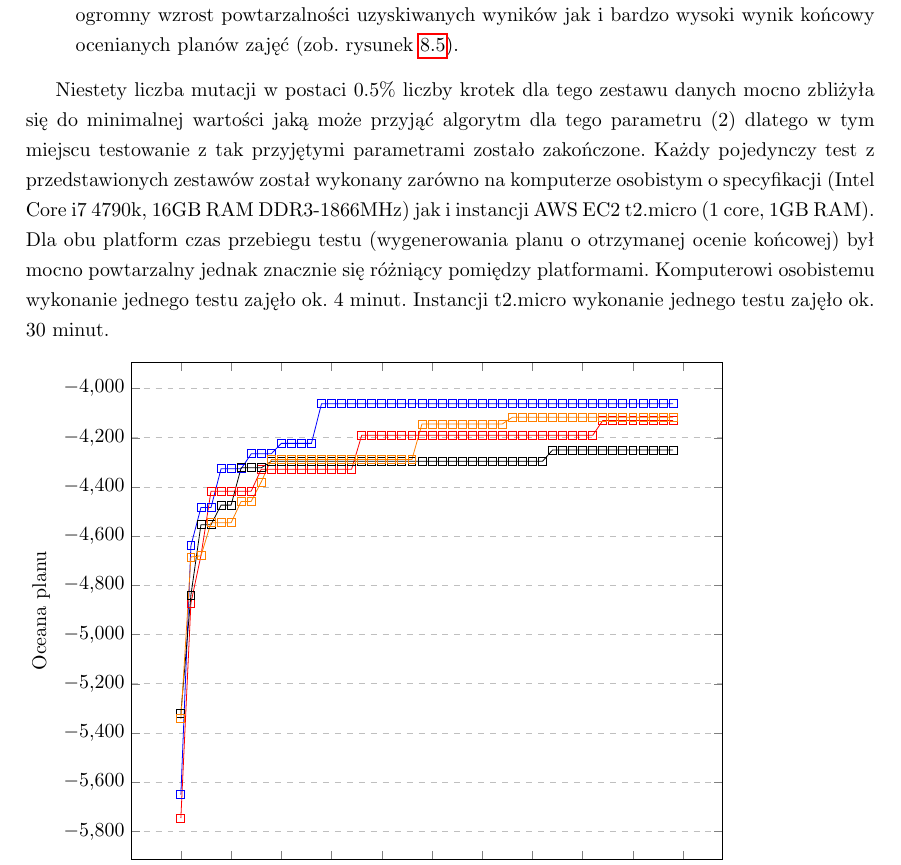
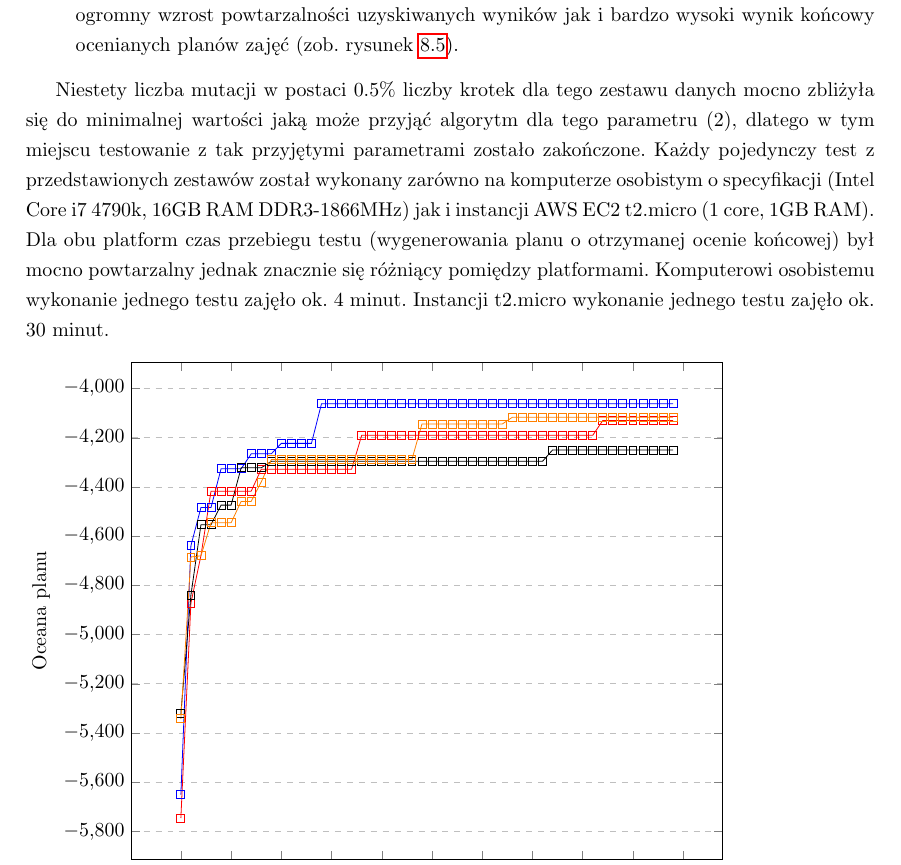
Before and after one commit to grzesiupia/AutoPlanner, a LaTeX thesis (LaTeX/main.tex, which reads LaTeX/chapters/08-test.tex): part of page 53 of 67, cut so that both start at the same text. Compiled offline with pdfLaTeX.

Commit message:
Latex przecinek

```diff
--- a/LaTeX/chapters/08-test.tex
+++ b/LaTeX/chapters/08-test.tex
@@ -117,7 +117,7 @@ Natomiast testy integracyjne, odpowiadające za widoki, mają za zadanie sprawdz
 	\item Czwarty zestaw testów został wykonany dla następujących parametrów przyjętych przez algorytm:  rozmiar populacji = 10, liczba pokoleń = 5000, liczba mutacji = 0.5\% liczby krotek w liście (zaokrąglone w dół). Dla takiego zestawu ustawień można zauważyć zarówno ogromny wzrost powtarzalności uzyskiwanych wyników jak i bardzo wysoki wynik końcowy ocenianych planów zajęć (zob.~rysunek~\ref{rys:graph_0_5}).
 \end{itemize}
 
-	Niestety liczba mutacji w postaci 0.5\% liczby krotek dla tego zestawu danych mocno zbliżyła się do minimalnej wartości jaką może przyjąć algorytm dla tego parametru (2) dlatego w tym miejscu testowanie z tak przyjętymi parametrami zostało zakończone. Każdy pojedynczy test z przedstawionych zestawów został wykonany zarówno na komputerze osobistym o specyfikacji (Intel Core i7 4790k, 16GB RAM DDR3-1866MHz) jak i instancji AWS EC2 t2.micro (1 core, 1GB RAM). Dla obu platform czas przebiegu testu (wygenerowania planu o otrzymanej ocenie końcowej) był mocno powtarzalny jednak znacznie się różniący pomiędzy platformami. Komputerowi osobistemu wykonanie jednego testu zajęło ok. 4 minut. Instancji t2.micro wykonanie jednego testu zajęło ok. 30 minut.
+	Niestety liczba mutacji w postaci 0.5\% liczby krotek dla tego zestawu danych mocno zbliżyła się do minimalnej wartości jaką może przyjąć algorytm dla tego parametru (2), dlatego w tym miejscu testowanie z tak przyjętymi parametrami zostało zakończone. Każdy pojedynczy test z przedstawionych zestawów został wykonany zarówno na komputerze osobistym o specyfikacji (Intel Core i7 4790k, 16GB RAM DDR3-1866MHz) jak i instancji AWS EC2 t2.micro (1 core, 1GB RAM). Dla obu platform czas przebiegu testu (wygenerowania planu o otrzymanej ocenie końcowej) był mocno powtarzalny jednak znacznie się różniący pomiędzy platformami. Komputerowi osobistemu wykonanie jednego testu zajęło ok. 4 minut. Instancji t2.micro wykonanie jednego testu zajęło ok. 30 minut.
 \begin{figure}[H]
 \begin{tikzpicture}
 \begin{axis}[
--- a/LaTeX/main.tex
+++ b/LaTeX/main.tex
@@ -22,7 +22,6 @@
 \definecolor{darkgray}{rgb}{.4,.4,.4}
 \definecolor{purple}{rgb}{0.65, 0.12, 0.82}
 \usepackage{pgfplots}
-\usepackage{xurl}
 \pgfplotsset{width=12cm,compat=1.9}
 
 \lstdefinelanguage{JavaScript}{
```
Also changed, not shown: LaTeX/main.pdf.
